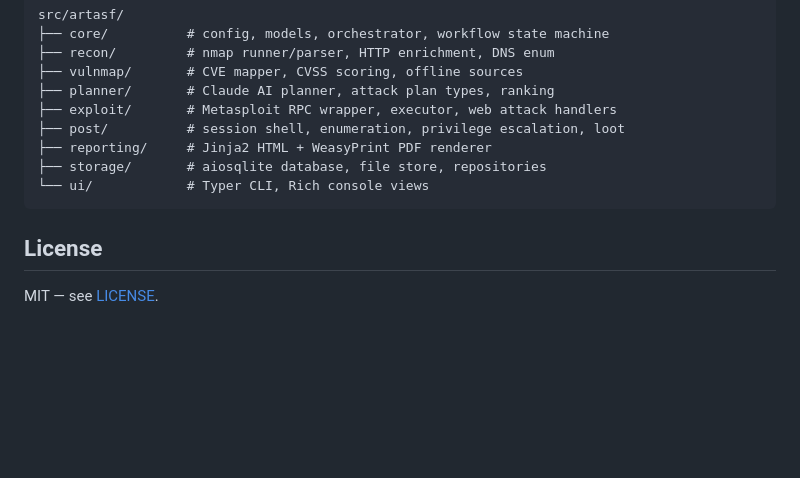
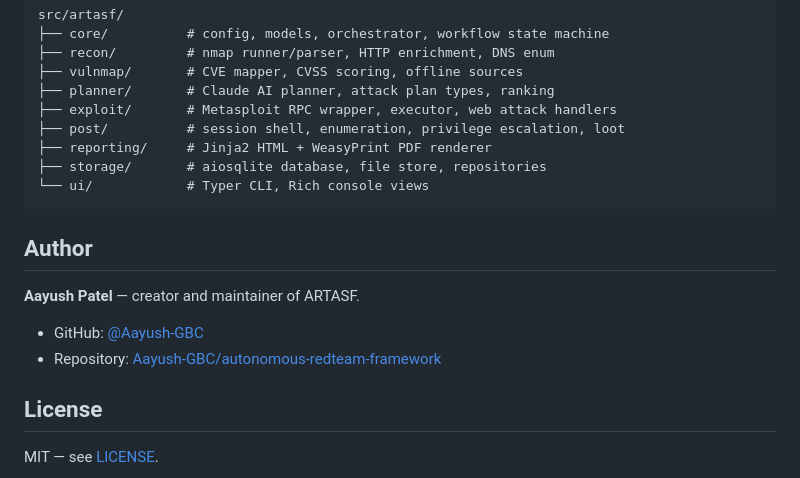
Before and after one commit to Aayush-GBC/autonomous-redteam-framework, a Markdown page: README.md, the part around the change. Drawn GitHub-style; blank space fills up the shorter version.

Commit message:
docs: add author credits to README

````diff
--- a/README.md
+++ b/README.md
@@ -101,6 +101,13 @@ src/artasf/
 └── ui/            # Typer CLI, Rich console views
 ```
 
+## Author
+
+**Aayush Patel** — creator and maintainer of ARTASF.
+
+- GitHub: [@Aayush-GBC](https://github.com/Aayush-GBC)
+- Repository: [Aayush-GBC/autonomous-redteam-framework](https://github.com/Aayush-GBC/autonomous-redteam-framework)
+
 ## License
 
 MIT — see [LICENSE](LICENSE).
````
